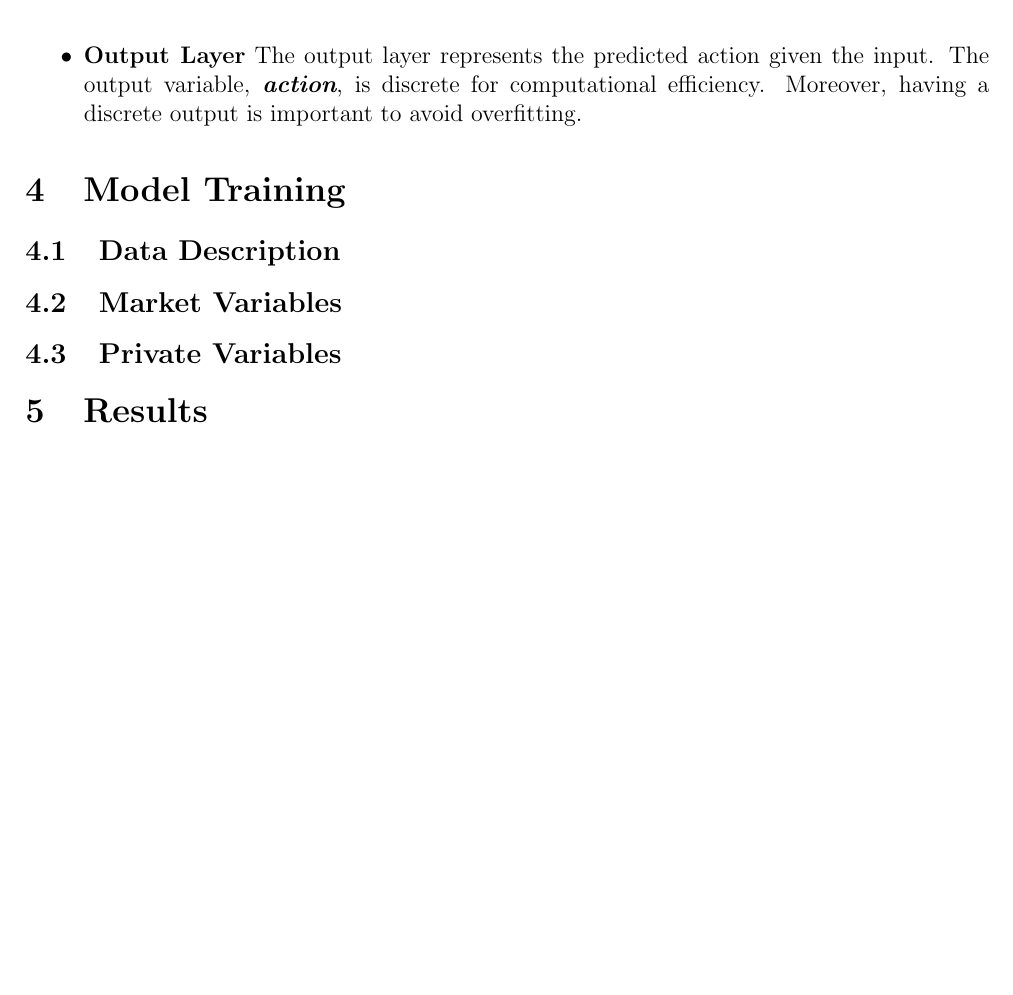
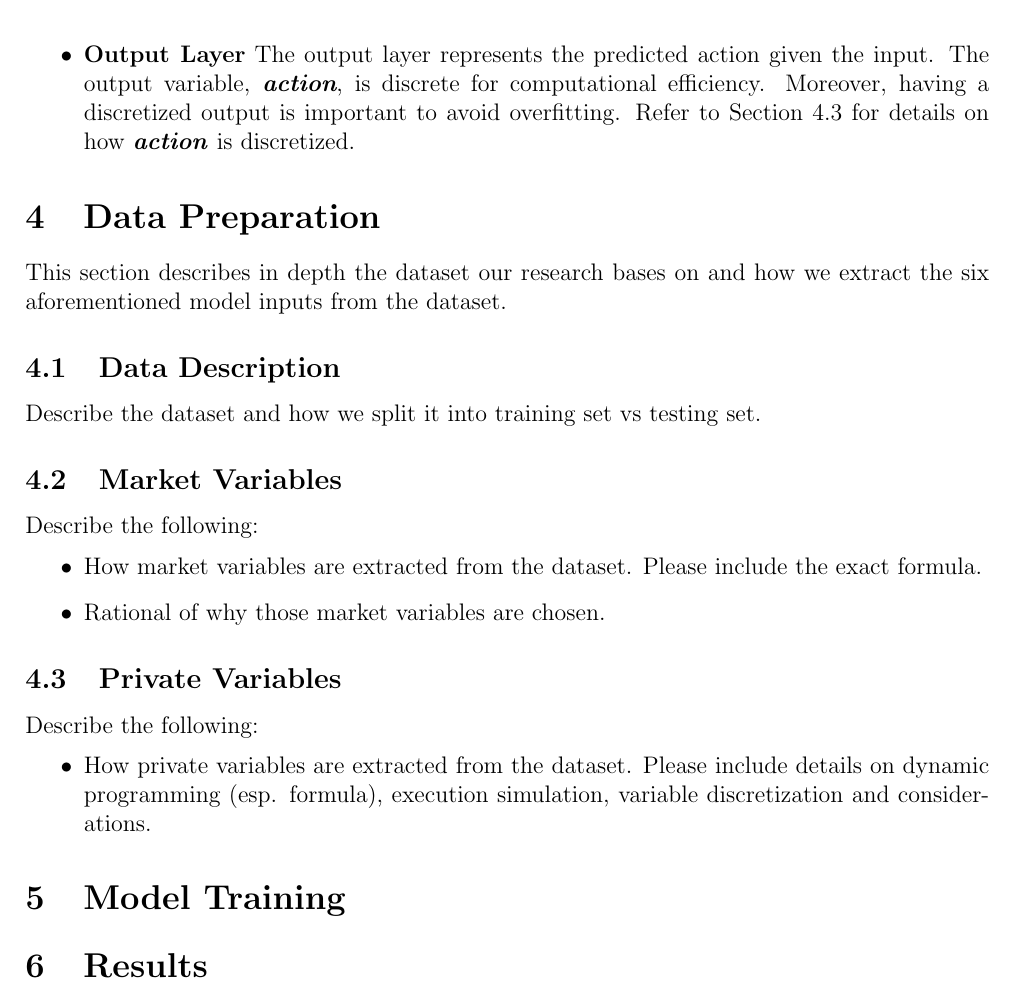
Before and after one commit to wangkunzhen/Machine-Learning-5225, a LaTeX document (Report/Report.tex): part of page 2 of 2, cut so that both start at the same text, the shorter picture padded with empty space. Compiled offline with pdfLaTeX.

Commit message:
Add mindmap for section 4

```diff
--- a/Report/Report.tex
+++ b/Report/Report.tex
@@ -71,19 +71,42 @@ in the middle to denoise and speed up the descent. \\
 
 \item \textbf{Output Layer} The output layer represents the predicted action given
 the input. The output variable, \textit{\textbf{action}}, is discrete for computational
-efficiency. Moreover, having a discrete output is important to avoid overfitting.
+efficiency. Moreover, having a discretized output is important to avoid overfitting.
+Refer to Section \ref{private-variables} for details on how \textit{\textbf{action}}
+is discretized.
 
 \end{itemize}
 
 
-\section{Model Training}
+\section{Data Preparation}
+This section describes in depth the dataset our research bases on and
+how we extract the six aforementioned model inputs from the dataset.
+
 \subsection{Data Description}
+
+Describe the dataset and how we split it into training set vs testing set.
 
 \subsection{Market Variables} \label{market-variables}
 
+Describe the following:
+\begin{itemize}
+  \item How market variables are extracted from the dataset. Please include the exact formula.
+  \item Rational of why those market variables are chosen.
+\end{itemize}
+
 \subsection{Private Variables} \label{private-variables}
 
+Describe the following:
+\begin{itemize}
+  \item How private variables are extracted from the dataset. Please include details on
+  dynamic programming (esp. formula), execution simulation, variable discretization and considerations.
+\end{itemize}
+
+\section{Model Training}
+
+
 \section{Results}
+
 
 \section{Remarks}
 
```
Also changed, not shown: Report/Report.pdf.
